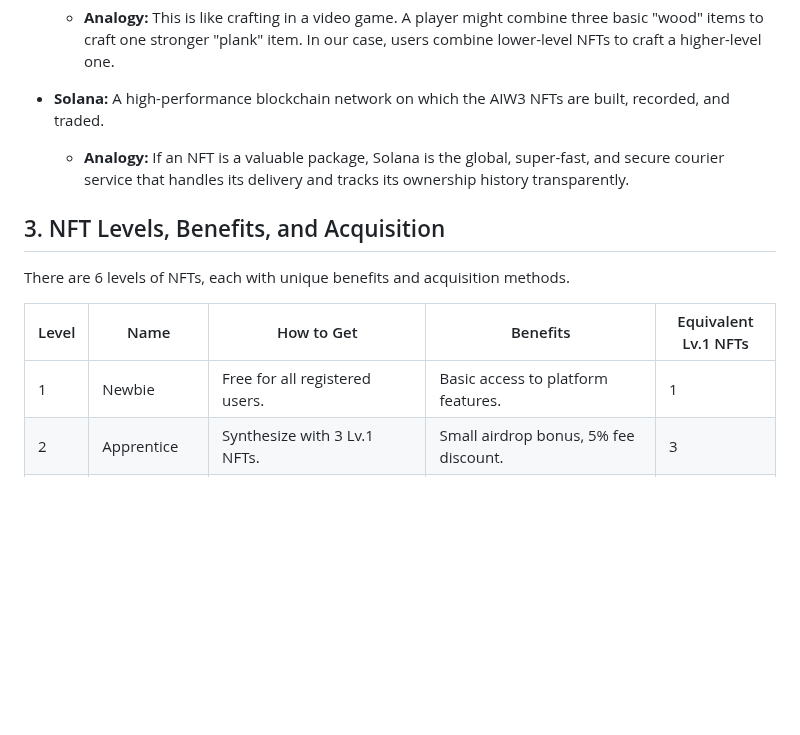
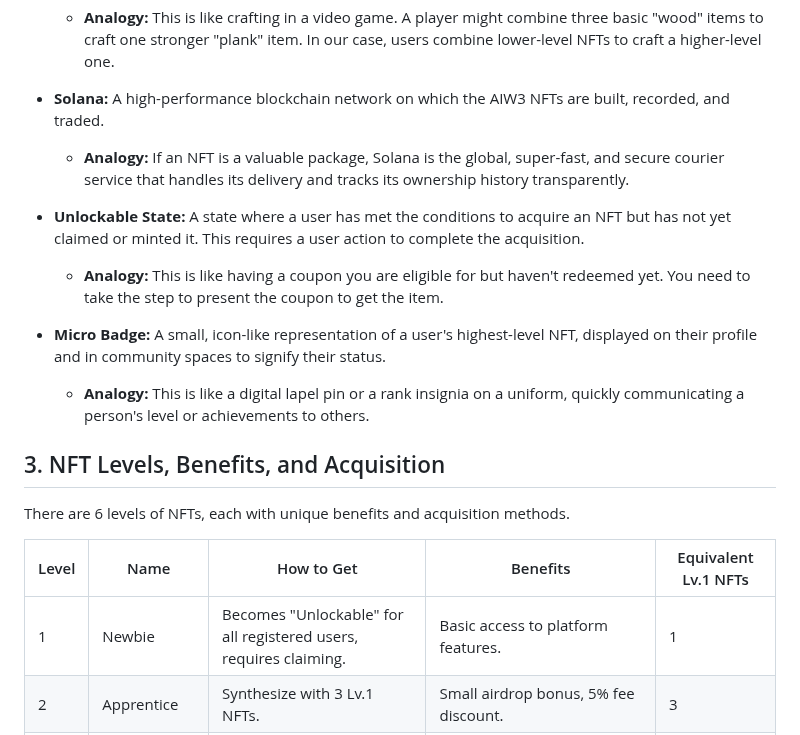
Before and after one commit to ljg-cqu/aiw3-nft-solana, a Markdown page: docs/manual.md, the part around one of its changes. GitHub-like rendering; blank space fills up the shorter version.

```diff
--- a/docs/manual.md
+++ b/docs/manual.md
@@ -22,13 +22,19 @@ This section defines the core concepts used throughout this document.
 -   **Solana:** A high-performance blockchain network on which the AIW3 NFTs are built, recorded, and traded.
     -   **Analogy:** If an NFT is a valuable package, Solana is the global, super-fast, and secure courier service that handles its delivery and tracks its ownership history transparently.
 
+-   **Unlockable State:** A state where a user has met the conditions to acquire an NFT but has not yet claimed or minted it. This requires a user action to complete the acquisition.
+    -   **Analogy:** This is like having a coupon you are eligible for but haven't redeemed yet. You need to take the step to present the coupon to get the item.
+
+-   **Micro Badge:** A small, icon-like representation of a user's highest-level NFT, displayed on their profile and in community spaces to signify their status.
+    -   **Analogy:** This is like a digital lapel pin or a rank insignia on a uniform, quickly communicating a person's level or achievements to others.
+
 ## 3. NFT Levels, Benefits, and Acquisition
 
 There are 6 levels of NFTs, each with unique benefits and acquisition methods.
 
 | Level | Name        | How to Get                                                     | Benefits                                                                      | Equivalent Lv.1 NFTs |
 |-------|-------------|----------------------------------------------------------------|-------------------------------------------------------------------------------|----------------------|
-| 1     | Newbie      | Free for all registered users.                                 | Basic access to platform features.                                            | 1                    |
+| 1     | Newbie      | Becomes "Unlockable" for all registered users, requires claiming. | Basic access to platform features.                                            | 1                    |
 | 2     | Apprentice  | Synthesize with 3 Lv.1 NFTs.                                   | Small airdrop bonus, 5% fee discount.                                         | 3                    |
 | 3     | Adept       | Synthesize with 3 Lv.2 NFTs.                                   | Medium airdrop bonus, 10% fee discount, access to exclusive chat groups.      | 9                    |
 | 4     | Master      | Synthesize with 2 Lv.3 NFTs.                                   | Large airdrop bonus, 20% fee discount, priority access to new features.       | 18                   |
```
Also changed, not shown: other parts of docs/manual.md (+36 -11 lines).
